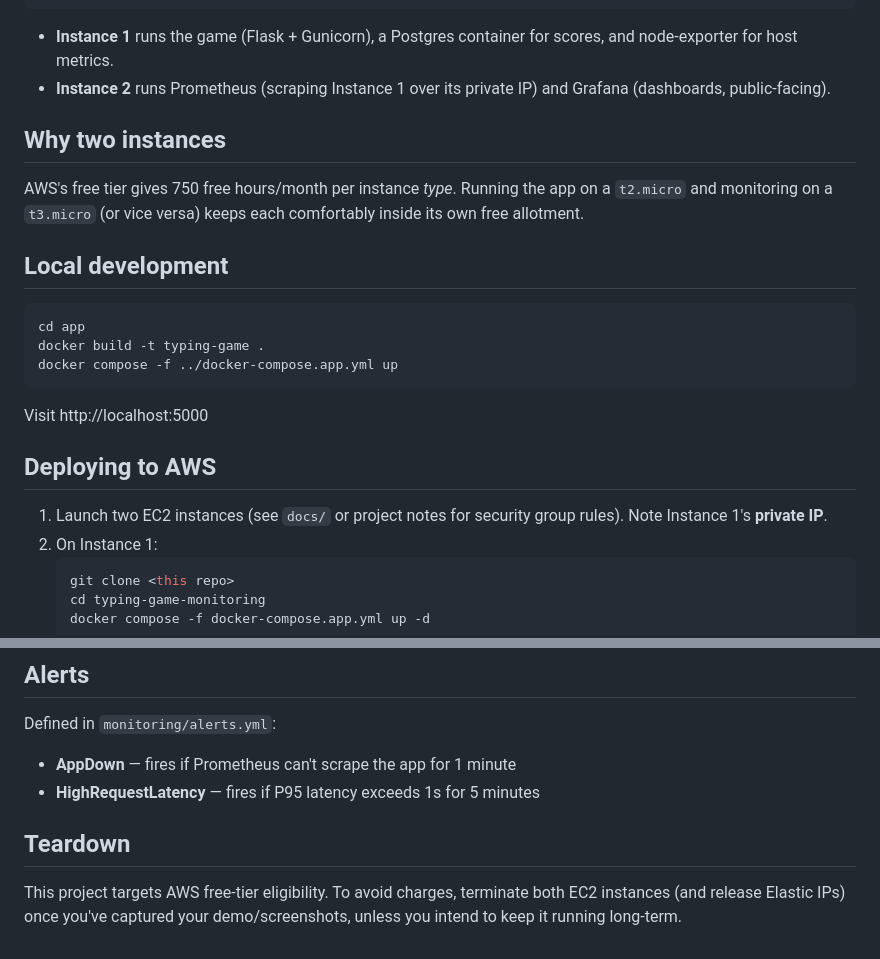
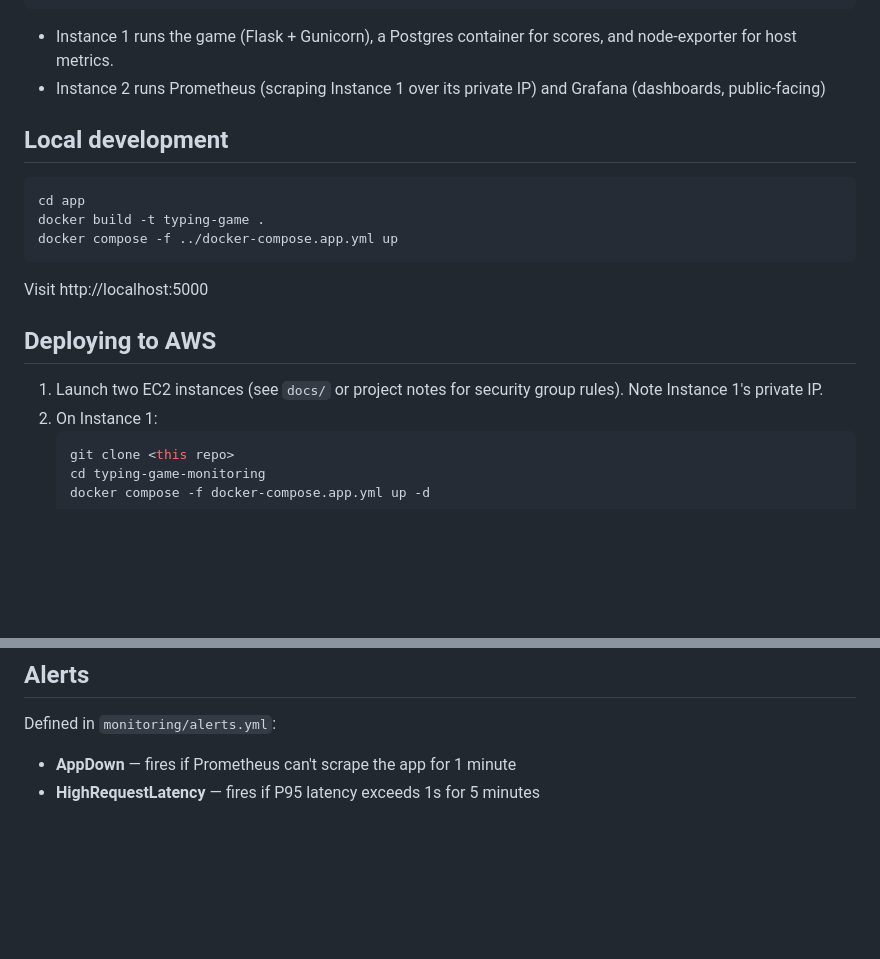
Before and after one commit to SammyZuko/sre-typing-game, a Markdown page: README.md, 2 parts joined by grey strips. Drawn GitHub-style; blank space fills up the shorter version.

````diff
--- a/README.md
+++ b/README.md
@@ -27,16 +27,10 @@ and visualized in Grafana, deployed across two AWS free-tier EC2 instances.
                   └────────────────────────┘
 ```
 
-- **Instance 1** runs the game (Flask + Gunicorn), a Postgres container for
+- Instance 1 runs the game (Flask + Gunicorn), a Postgres container for
   scores, and node-exporter for host metrics.
-- **Instance 2** runs Prometheus (scraping Instance 1 over its private IP)
-  and Grafana (dashboards, public-facing).
-
-## Why two instances
-
-AWS's free tier gives 750 free hours/month per instance *type*. Running the
-app on a `t2.micro` and monitoring on a `t3.micro` (or vice versa) keeps each
-comfortably inside its own free allotment.
+- Instance 2 runs Prometheus (scraping Instance 1 over its private IP)
+  and Grafana (dashboards, public-facing)
 
 ## Local development
 
@@ -51,7 +45,7 @@ Visit http://localhost:5000
 ## Deploying to AWS
 
 1. Launch two EC2 instances (see `docs/` or project notes for security group
-   rules). Note Instance 1's **private IP**.
+   rules). Note Instance 1's private IP.
 2. On Instance 1:
    ```bash
    git clone <this repo>
@@ -92,9 +86,3 @@ Set real values in a `.env` file on each instance — don't commit them.
 Defined in `monitoring/alerts.yml`:
 - **AppDown** — fires if Prometheus can't scrape the app for 1 minute
 - **HighRequestLatency** — fires if P95 latency exceeds 1s for 5 minutes
-
-## Teardown
-
-This project targets AWS free-tier eligibility. To avoid charges, terminate
-both EC2 instances (and release Elastic IPs) once you've captured your
-demo/screenshots, unless you intend to keep it running long-term.
````
Also changed, not shown: other parts of README.md (+2 -2 lines).
